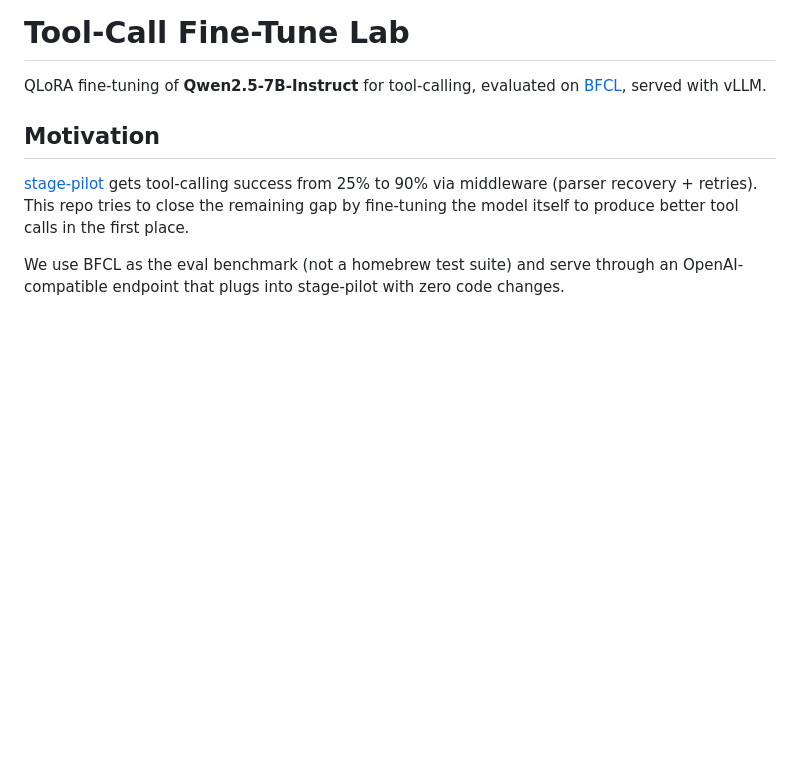
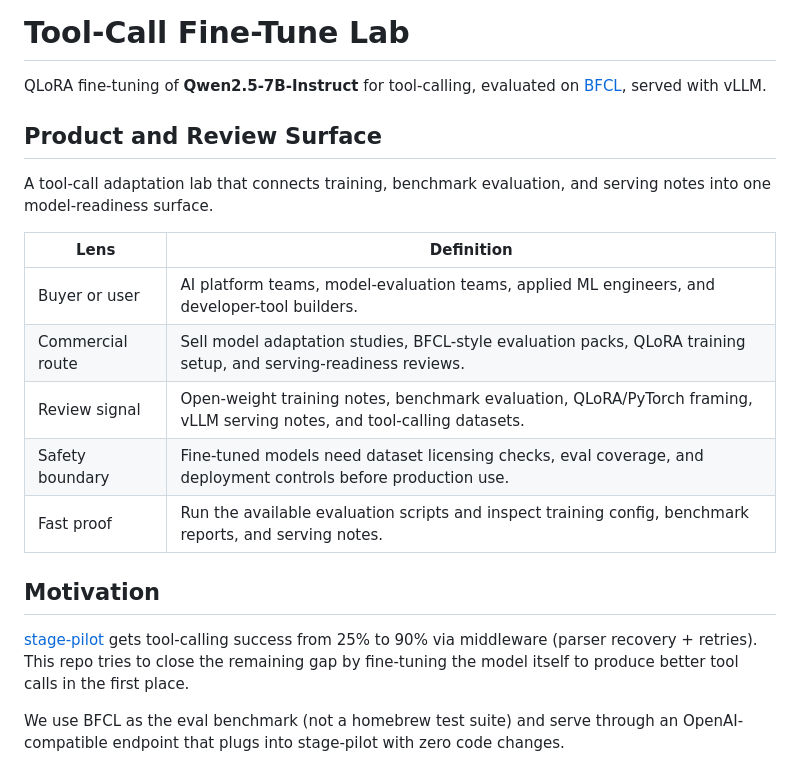
Before and after one commit to KIM3310/tool-call-finetune-lab, a Markdown page: README.md, the part around the change. Rendered like a GitHub page; blank space fills up the shorter version.

Commit message:
Add product review surface

```diff
--- a/README.md
+++ b/README.md
@@ -7,6 +7,18 @@
 # Tool-Call Fine-Tune Lab
 
 QLoRA fine-tuning of **Qwen2.5-7B-Instruct** for tool-calling, evaluated on [BFCL](https://gorilla.cs.berkeley.edu/leaderboard.html), served with vLLM.
+
+## Product and Review Surface
+
+A tool-call adaptation lab that connects training, benchmark evaluation, and serving notes into one model-readiness surface.
+
+| Lens | Definition |
+|---|---|
+| Buyer or user | AI platform teams, model-evaluation teams, applied ML engineers, and developer-tool builders. |
+| Commercial route | Sell model adaptation studies, BFCL-style evaluation packs, QLoRA training setup, and serving-readiness reviews. |
+| Review signal | Open-weight training notes, benchmark evaluation, QLoRA/PyTorch framing, vLLM serving notes, and tool-calling datasets. |
+| Safety boundary | Fine-tuned models need dataset licensing checks, eval coverage, and deployment controls before production use. |
+| Fast proof | Run the available evaluation scripts and inspect training config, benchmark reports, and serving notes. |
 
 ## Motivation
 
```
